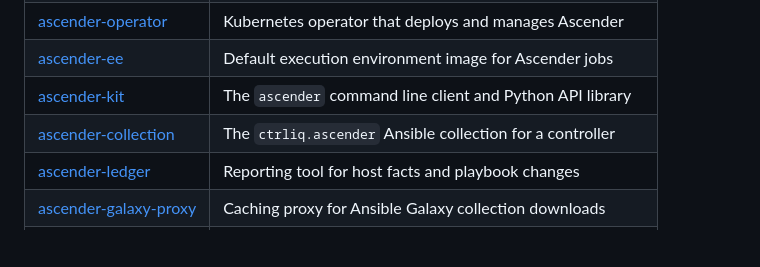
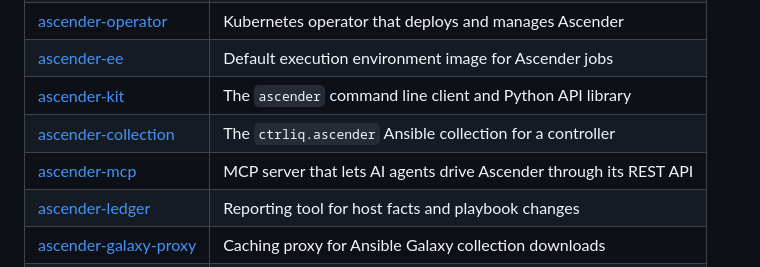
Before and after one commit to ctrliq/ascender-ledger, a Markdown page: README.md, the part around the change. Rendered like a GitHub page; blank space fills up the shorter version.

Commit message:
docs: list ascender-mcp in the ecosystem table (#55)

```diff
--- a/README.md
+++ b/README.md
@@ -76,6 +76,7 @@ Ledger runs as three containers, published under `ghcr.io/ctrliq/ascender-ledger
 | [ascender-ee](https://github.com/ctrliq/ascender-ee) | Default execution environment image for Ascender jobs |
 | [ascender-kit](https://github.com/ctrliq/ascender-kit) | The `ascender` command line client and Python API library |
 | [ascender-collection](https://github.com/ctrliq/ascender-collection) | The `ctrliq.ascender` Ansible collection for a controller |
+| [ascender-mcp](https://github.com/ctrliq/ascender-mcp) | MCP server that lets AI agents drive Ascender through its REST API |
 | [ascender-ledger](https://github.com/ctrliq/ascender-ledger) | Reporting tool for host facts and playbook changes |
 | [ascender-galaxy-proxy](https://github.com/ctrliq/ascender-galaxy-proxy) | Caching proxy for Ansible Galaxy collection downloads |
 | [ascender-playbooks](https://github.com/ctrliq/ascender-playbooks) | Example playbooks for use with Ascender |
```
